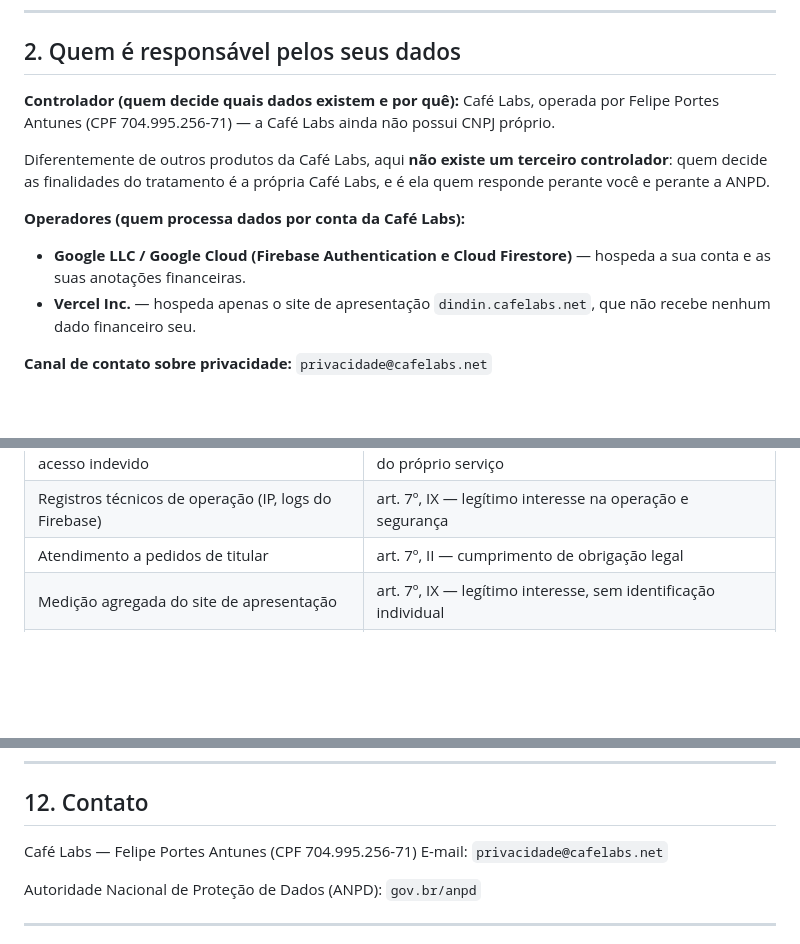
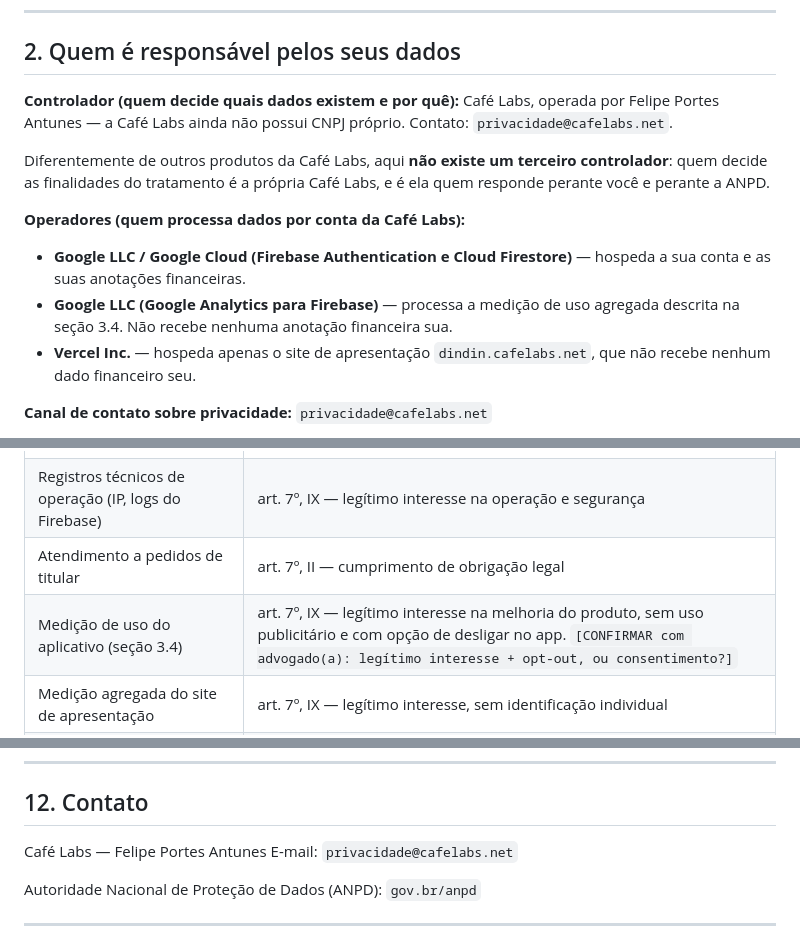
Before and after one commit to CafeLabsCorp/dindin, a Markdown page: legal/politica-de-privacidade.md, 3 parts joined by grey strips. Drawn GitHub-style; blank space fills up the shorter version.

```diff
--- a/legal/politica-de-privacidade.md
+++ b/legal/politica-de-privacidade.md
@@ -40,8 +45,8 @@ explicação seja completa.
 ## 2. Quem é responsável pelos seus dados
 
 **Controlador (quem decide quais dados existem e por quê):**
-Café Labs, operada por Felipe Portes Antunes (CPF 704.995.256-71) — a Café
-Labs ainda não possui CNPJ próprio.
+Café Labs, operada por Felipe Portes Antunes — a Café Labs ainda não possui
+CNPJ próprio. Contato: `privacidade@cafelabs.net`.
 
 Diferentemente de outros produtos da Café Labs, aqui **não existe um terceiro
 controlador**: quem decide as finalidades do tratamento é a própria Café Labs,
@@ -50,6 +55,8 @@ e é ela quem responde perante você e perante a ANPD.
 **Operadores (quem processa dados por conta da Café Labs):**
 - **Google LLC / Google Cloud (Firebase Authentication e Cloud Firestore)** —
   hospeda a sua conta e as suas anotações financeiras.
+- **Google LLC (Google Analytics para Firebase)** — processa a medição de uso
+  agregada descrita na seção 3.4. Não recebe nenhuma anotação financeira sua.
 - **Vercel Inc.** — hospeda apenas o site de apresentação
   `dindin.cafelabs.net`, que não recebe nenhum dado financeiro seu.
 
@@ -185,6 +230,7 @@ acesso ao aplicativo**.
 | Isolamento entre contas e proteção contra acesso indevido | art. 7º, V, e art. 7º, IX — legítimo interesse na segurança do próprio serviço |
 | Registros técnicos de operação (IP, logs do Firebase) | art. 7º, IX — legítimo interesse na operação e segurança |
 | Atendimento a pedidos de titular | art. 7º, II — cumprimento de obrigação legal |
+| Medição de uso do aplicativo (seção 3.4) | art. 7º, IX — legítimo interesse na melhoria do produto, sem uso publicitário e com opção de desligar no app. `[CONFIRMAR com advogado(a): legítimo interesse + opt-out, ou consentimento?]` |
 | Medição agregada do site de apresentação | art. 7º, IX — legítimo interesse, sem identificação individual |
 | Comunicação promocional (não existe hoje) | art. 7º, I — consentimento específico e destacado, se um dia existir |
 
@@ -348,7 +396,7 @@ permanecem arquivadas.
 
 ## 12. Contato
 
-Café Labs — Felipe Portes Antunes (CPF 704.995.256-71)
+Café Labs — Felipe Portes Antunes
 E-mail: `privacidade@cafelabs.net`
 
 Autoridade Nacional de Proteção de Dados (ANPD): `gov.br/anpd`
```
Also changed, not shown: other parts of legal/politica-de-privacidade.md (+81 -36 lines), legal/termos-de-uso.md (+1 -1 lines).
